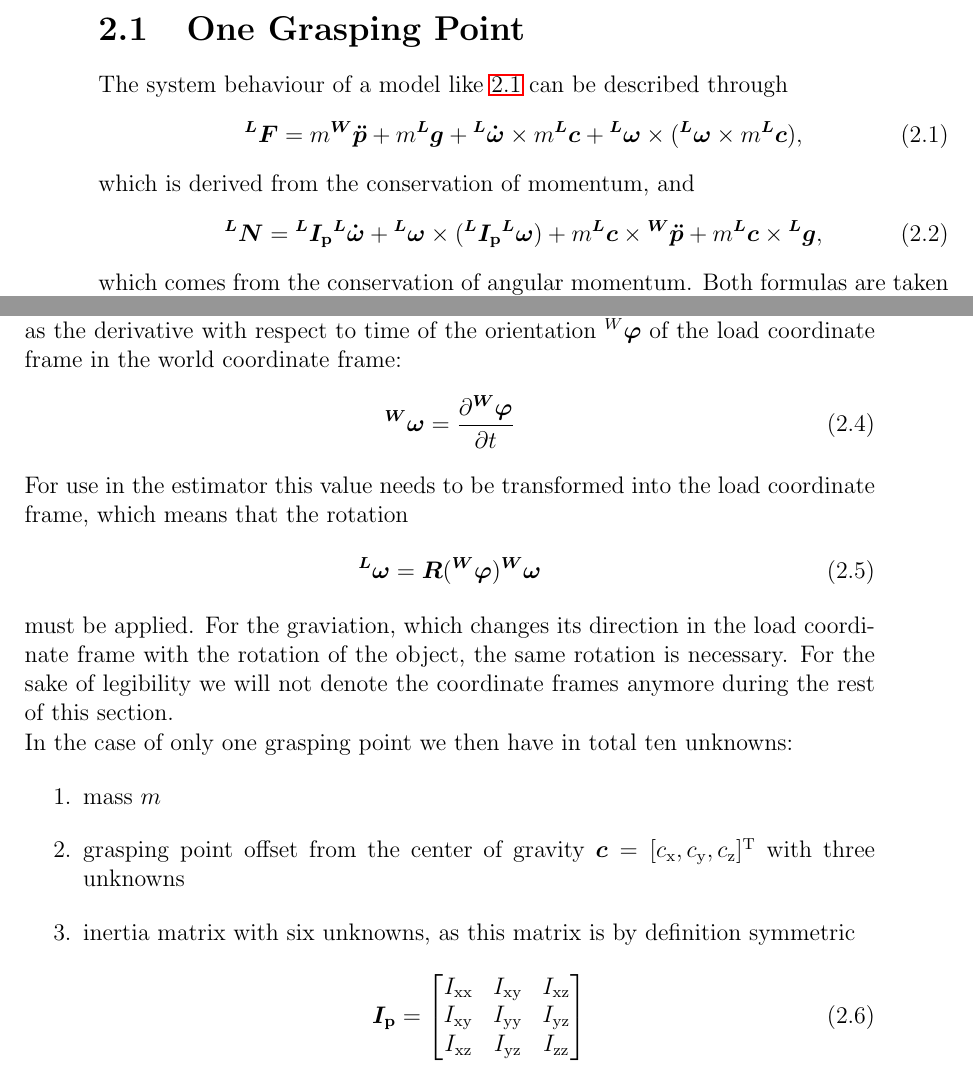
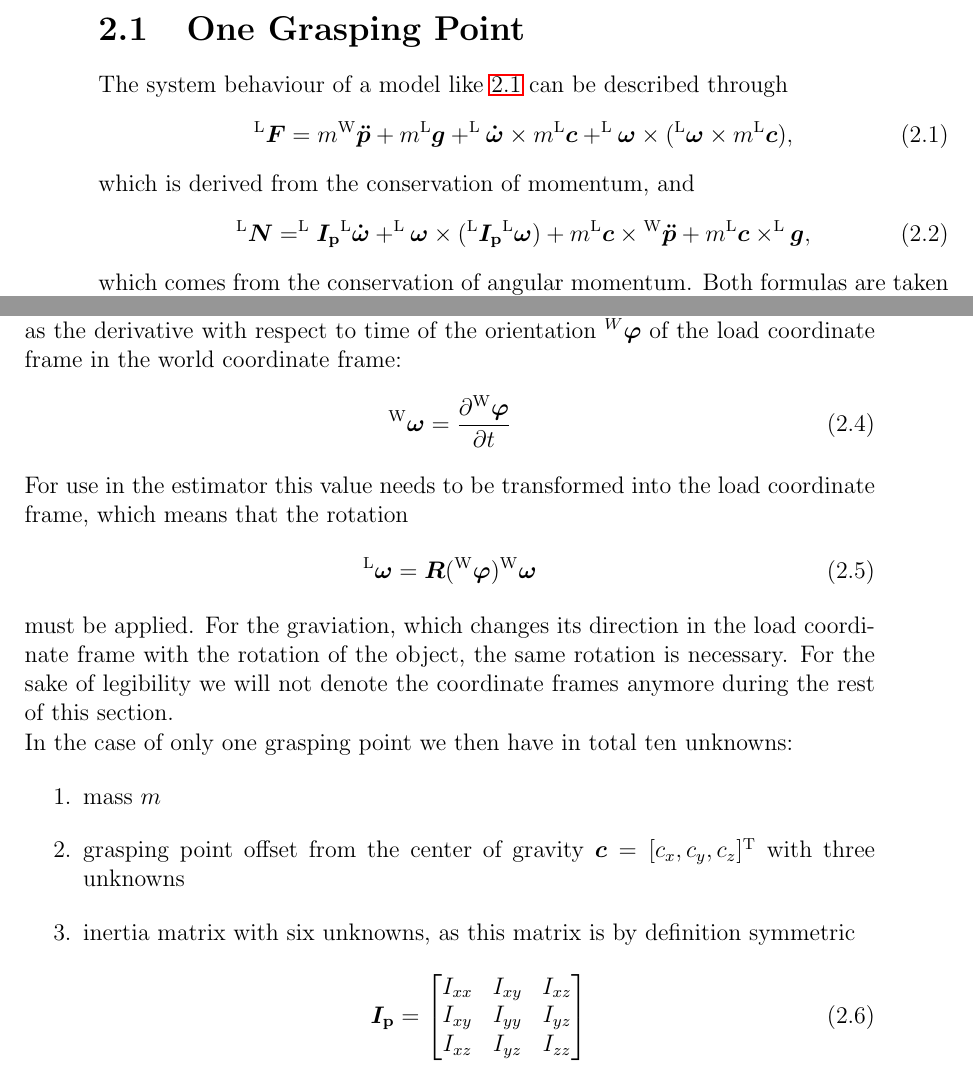
Before and after one commit to benediktibk/projektpraktikum_itr, a LaTeX document (documents/report/report.tex, which reads documents/report/mainpart.tex): two parts of pages 9 and 10 of 17, joined at a grey line, cut so that both start at the same text. Compiled offline with LaTeX, dvips and Ghostscript.

Commit message:
ITRified a bit

```diff
--- a/documents/report/mainpart.tex
+++ b/documents/report/mainpart.tex
@@ -25,12 +25,12 @@ For simplicity we will first discuss the problem of the identification of the ob
 
 The system behaviour of a model like \ref{fig:load_one_grasping_point} can be described through
 \begin{equation}
-	\vec{^LF} = m \vec{^W\ddot{p}} + m \vec{^Lg} + \vec{^L\dot{\omega}} \times m \vec{^Lc} + \vec{^L\omega} \times (\vec{^L\omega} \times m \vec{^Lc}),
+	^\scr{L}\vec{F} = m {^\scr{W}}\vec{\ddot{p}} + m ^\scr{L}\vec{g} + ^\scr{L}\vec{\dot{\omega}} \times m ^\scr{L}\vec{c} + ^\scr{L}\vec{\omega} \times (^\scr{L}\vec{\omega} \times m ^\scr{L}\vec{c}),
 	\label{eq:force}
 \end{equation}
 which is derived from the conservation of momentum, and
 \begin{equation}
-	\vec{^LN} = \vec{^LI_\scr{p}} \vec{^L\dot{\omega}} + \vec{^L\omega} \times (\vec{^LI_\scr{p}} \vec{^L\omega}) + m \vec{^Lc} \times \vec{^W\ddot{p}} + m \vec{^Lc} \times \vec{^Lg},
+	^\scr{L}\vec{N} = ^\scr{L}\vec{I_\scr{p}} ^\scr{L}\vec{\dot{\omega}} + ^\scr{L}\vec{\omega} \times (^\scr{L}\vec{I_\scr{p}} ^\scr{L}\vec{\omega}) + m ^\scr{L}\vec{c} \times {^\scr{W}}\vec{\ddot{p}} + m ^\scr{L}\vec{c} \times ^\scr{L}\vec{g},
 	\label{eq:torque}
 \end{equation}
 which comes from the conservation of angular momentum. Both formulas are taken from \ref{MISSING}, but are used here with a different definition of the gravity vector. Throughout this paper we assume that in the world coordinate frame $\vec g$ only has a component in the $z$-direction, with a negative value.
@@ -41,25 +41,25 @@ The inertia matrix $\vec I_\scr{p}$ in these formulas represents the inertia of
 \end{equation}
 All values, besides the position of the object $\vec p$, are represented in the load frame, as for instance the angular velocity $\vec \omega$ of the endeffector. This value can be calculated as the derivative with respect to time of the orientation $^W\vec{\varphi}$ of the load coordinate frame in the world coordinate frame:
 \begin{equation}
-	\vec{^W\omega} = \frac{\partial \vec{^W\varphi}}{\partial t}
+	{^\scr{W}}\vec{\omega} = \frac{\partial {^\scr{W}}\vec{\varphi}}{\partial t}
 \end{equation}
 For use in the estimator this value needs to be transformed into the load coordinate frame, which means that the rotation
 \begin{equation}
-	\vec{^L\omega} = \vec{R}(\vec{^W\varphi}) \vec{^W\omega}
+	^\scr{L}\vec{\omega} = \vec{R}({^\scr{W}}\vec{\varphi}) {^\scr{W}}\vec{\omega}
 \end{equation}
 must be applied. For the graviation, which changes its direction in the load coordinate frame with the rotation of the object, the same rotation is necessary. For the sake of legibility we will not denote the coordinate frames anymore during the rest of this section.
 
 In the case of only one grasping point we then have in total ten unknowns:
 \begin{enumerate}
 	\item mass $m$
-	\item grasping point offset from the center of gravity $\vec c = [c_\scr{x}, c_\scr{y}, c_\scr{z}]^\scr{T}$ with three unknowns
+	\item grasping point offset from the center of gravity $\vec c = [c_x, c_y, c_z]^\scr{T}$ with three unknowns
 	\item inertia matrix with six unknowns, as this matrix is by definition symmetric
 	\begin{equation}
 		\vec{I_\scr{p}} =
 		\begin{bmatrix}
-			I_\scr{xx}	& I_\scr{xy}	& I_\scr{xz} \\
-			I_\scr{xy}	& I_\scr{yy}	& I_\scr{yz} \\
-			I_\scr{xz}	& I_\scr{yz}	& I_\scr{zz}
+			I_{xx}	& I_{xy}	& I_{xz} \\
+			I_{xy}	& I_{yy}	& I_{yz} \\
+			I_{xz}	& I_{yz}	& I_{zz}
 		\end{bmatrix}
 	\end{equation}
 \end{enumerate}
```
Also changed, not shown: documents/report/mainpart.tex (14 more changed lines).
